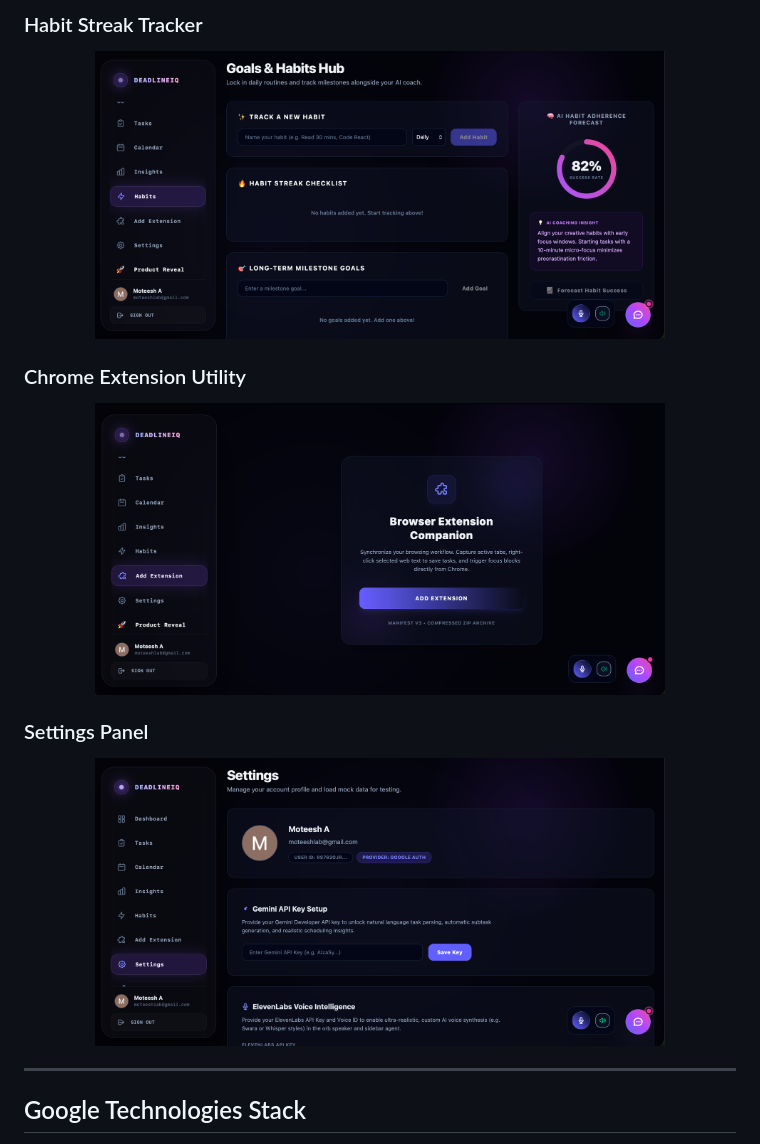
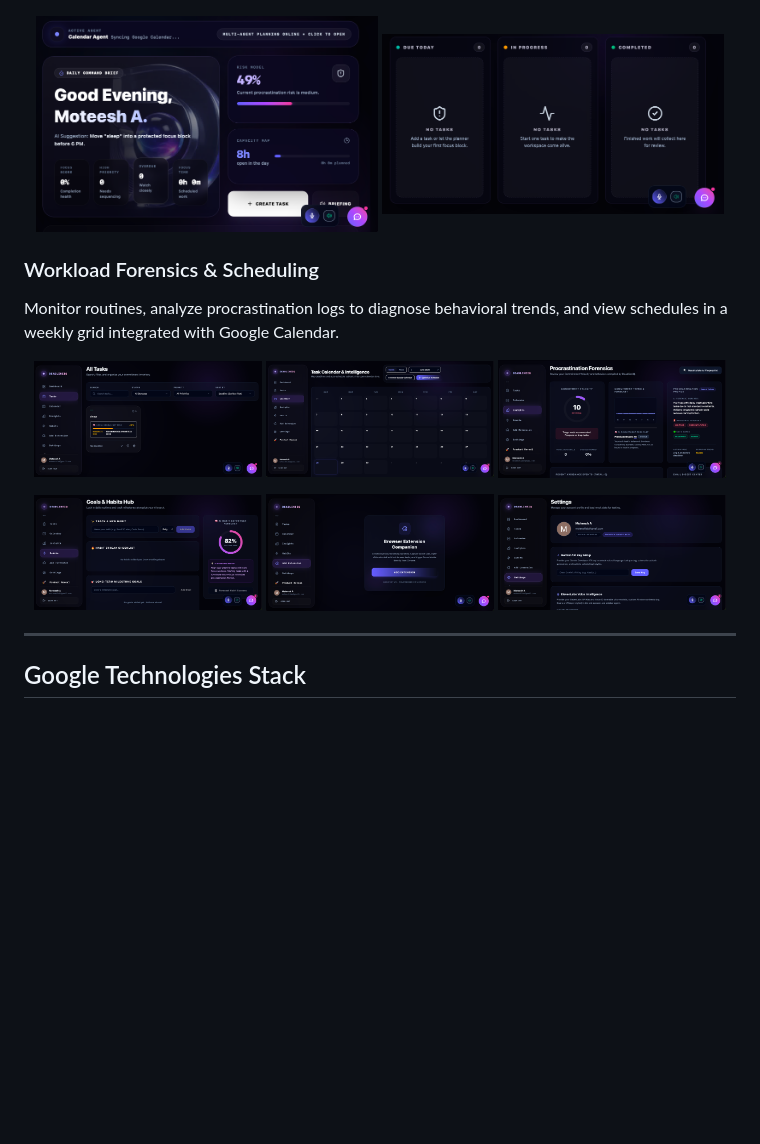
Before and after one commit to MoteeshA/deadlineiq, a Markdown page: README.md, the part around one of its changes. Rendered like a GitHub page; folded sections open; blank space fills up the shorter version.

```diff
--- a/README.md
+++ b/README.md
@@ -71,16 +29,21 @@ Analyze rescheduling logs to diagnose your procrastination fingerprint (e.g., *F
 </p>
 
-### Habit Streak Tracker
 <p align="center">
-  <img src="screenshots/habits.png" width="80%" alt="Habits Tracker" />
+  <img src="screenshots/taskcreation.png" width="48%" alt="Task Deconstruction and Subtask Builder" />
+  <img src="screenshots/taskbuilder.png" width="48%" alt="Task Builder Details" />
 </p>
 
-### Chrome Extension Utility
+### Workload Forensics & Scheduling
+Monitor routines, analyze procrastination logs to diagnose behavioral trends, and view schedules in a weekly grid integrated with Google Calendar.
+
 <p align="center">
-  <img src="screenshots/extension.png" width="80%" alt="Chrome Extension" />
+  <img src="screenshots/tasks.png" width="32%" alt="Kanban Progress Board" />
+  <img src="screenshots/calander.png" width="32%" alt="Borderless Calendar Grid" />
+  <img src="screenshots/insights.png" width="32%" alt="Procrastination Forensics" />
 </p>
 
-### Settings Panel
 <p align="center">
-  <img src="screenshots/settings.png" width="80%" alt="Settings Panel" />
+  <img src="screenshots/habits.png" width="32%" alt="Habit Streak Tracker" />
+  <img src="screenshots/extension.png" width="32%" alt="Chrome Extension Panel" />
+  <img src="screenshots/settings.png" width="32%" alt="Settings Configuration" />
 </p>
```
Also changed, not shown: other parts of README.md (+12 -56 lines).
